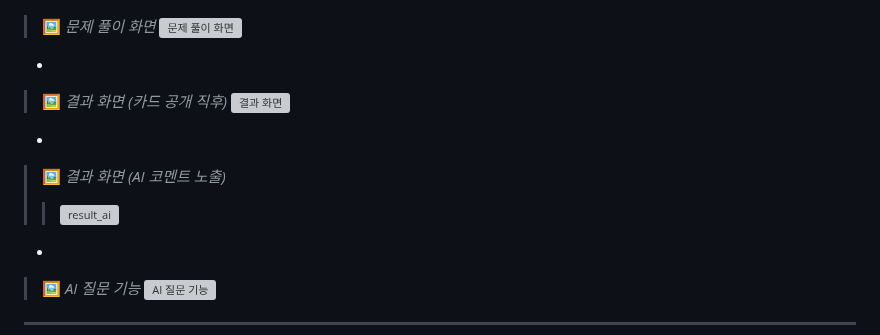
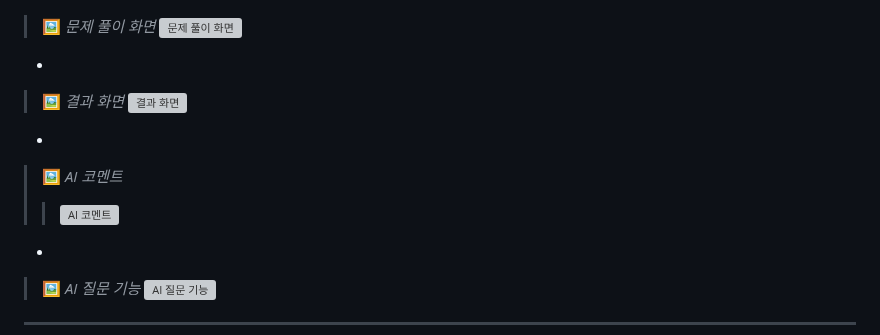
Before and after one commit to JiNS03/A-3, a Markdown page: README.md, the part around the change. GitHub-like rendering; grey boxes are pictures that could not be loaded.

```diff
--- a/README.md
+++ b/README.md
@@ -58,11 +58,11 @@
 > 🖼️ *문제 풀이 화면*
 > <img width="500" alt="문제 풀이 화면" src="https://github.com/user-attachments/assets/698a3dc1-025e-4a95-b324-185743becc1a" />
 *
-> 🖼️ *결과 화면 (카드 공개 직후)*
+> 🖼️ *결과 화면*
 > <img width="320" alt="결과 화면" src="https://github.com/user-attachments/assets/5b471b79-8ec4-40b7-9f7a-6bac72f8a77d" />
 *
-> 🖼️ *결과 화면 (AI 코멘트 노출)*
-> > <img width="320" height="1454" alt="result_ai" src="https://github.com/user-attachments/assets/5b471b79-8ec4-40b7-9f7a-6bac72f8a77d" />
+> 🖼️ *AI 코멘트*
+> > <img width="320" alt="AI 코멘트" src="https://github.com/user-attachments/assets/5b471b79-8ec4-40b7-9f7a-6bac72f8a77d" />
 *
 > 🖼️ *AI 질문 기능*
 > <img width="500" alt="AI 질문 기능" src="https://github.com/user-attachments/assets/e68b5b57-4a01-4bdd-a56a-62827c4d43be" />
```
